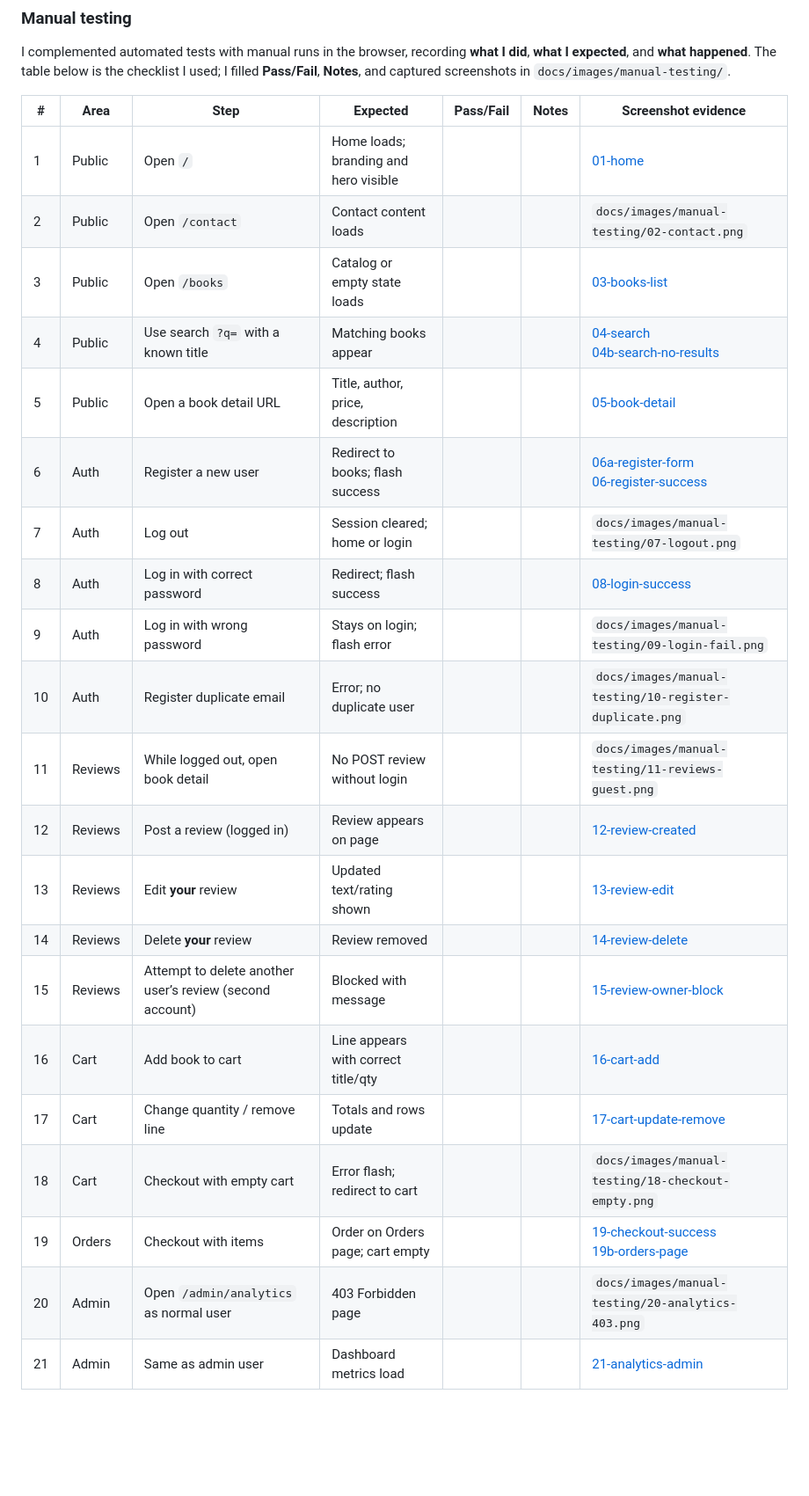
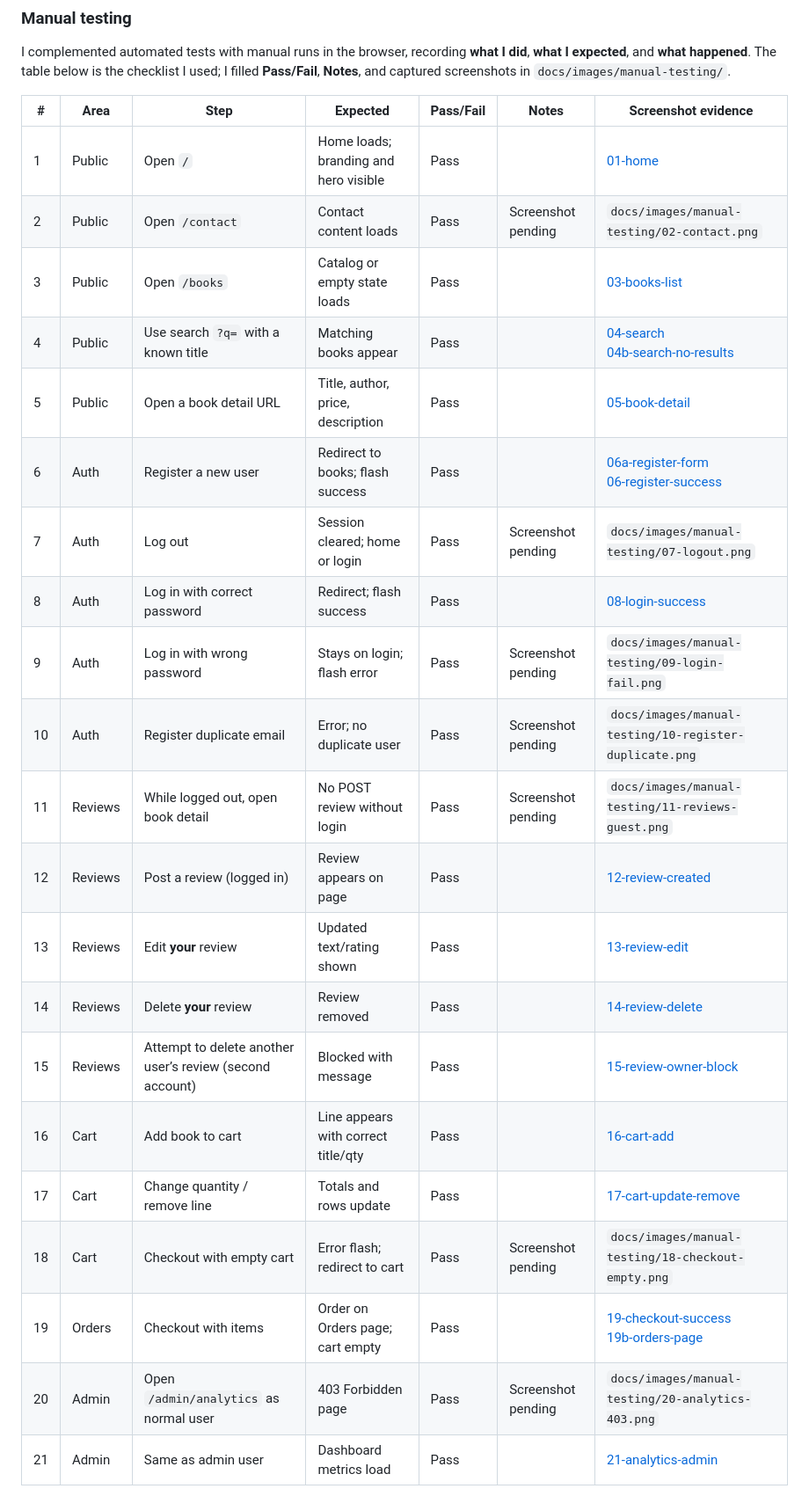
Before and after one commit to sadek17481748/bookly, a Markdown page: README.md, the part around one of its changes. Shown at 88% size. Rendered like a GitHub page; blank space fills up the shorter version.

Commit message:
docs(readme): finalize testing evidence and AI disclosure
Marks testing tables as pass, embeds Lighthouse/validation/responsive/404 screenshots, and adds a clear AI assistance log.

Made-with: Cursor

```diff
--- a/README.md
+++ b/README.md
@@ -620,24 +653,25 @@ I complemented automated tests with manual runs in the browser, recording **what
 
 | # | Area | Step | Expected | Pass/Fail | Notes | Screenshot evidence |
 |---|------|------|----------|-----------|-------|-------------------|
-| 1 | Public | Open `/` | Home loads; branding and hero visible |  |  | [01-home](docs/images/manual-testing/01-home.png) |
-| 2 | Public | Open `/contact` | Contact content loads |  |  | `docs/images/manual-testing/02-contact.png` |
-| 3 | Public | Open `/books` | Catalog or empty state loads |  |  | [03-books-list](docs/images/manual-testing/03-books-list.png) |
-| 4 | Public | Use search `?q=` with a known title | Matching books appear |  |  | [04-search](docs/images/manual-testing/04-search.png)<br>[04b-search-no-results](docs/images/manual-testing/04b-search-no-results.png) |
-| 5 | Public | Open a book detail URL | Title, author, price, description |  |  | [05-book-detail](docs/images/manual-testing/05-book-detail.png) |
-| 6 | Auth | Register a new user | Redirect to books; flash success |  |  | [06a-register-form](docs/images/manual-testing/06a-register-form.png)<br>[06-register-success](docs/images/manual-testing/06-register-success.png) |
-| 7 | Auth | Log out | Session cleared; home or login |  |  | `docs/images/manual-testing/07-logout.png` |
-| 8 | Auth | Log in with correct password | Redirect; flash success |  |  | [08-login-success](docs/images/manual-testing/08-login-success.png) |
-| 9 | Auth | Log in with wrong password | Stays on login; flash error |  |  | `docs/images/manual-testing/09-login-fail.png` |
-| 10 | Auth | Register duplicate email | Error; no duplicate user |  |  | `docs/images/manual-testing/10-register-duplicate.png` |
-| 11 | Reviews | While logged out, open book detail | No POST review without login |  |  | `docs/images/manual-testing/11-reviews-guest.png` |
-| 12 | Reviews | Post a review (logged in) | Review appears on page |  |  | [12-review-created](docs/images/manual-testing/12-review-created.png) |
-| 13 | Reviews | Edit **your** review | Updated text/rating shown |  |  | [13-review-edit](docs/images/manual-testing/13-review-edit.png) |
-| 14 | Reviews | Delete **your** review | Review removed |  |  | [14-review-delete](docs/images/manual-testing/14-review-delete.png) |
-| 15 | Reviews | Attempt to delete another user’s review (second account) | Blocked with message |  |  | [15-review-owner-block](docs/images/manual-testing/15-review-owner-block.png) |
-| 16 | Cart | Add book to cart | Line appears with correct title/qty |  |  | [16-cart-add](docs/images/manual-testing/16-cart-add.png) |
-| 17 | Cart | Change quantity / remove line | Totals and rows update |  |  | [17-cart-update-remove](docs/images/manual-testing/17-cart-update-remove.png) |
-| 18 | Cart | Checkout with empty cart | Error flash; redirect to cart |  |  | `docs/images/manual-testing/18-checkout-empty.png` |
-| 19 | Orders | Checkout with items | Order on Orders page; cart empty |  |  | [19-checkout-success](docs/images/manual-testing/19-checkout-success.png)<br>[19b-orders-page](docs/images/manual-testing/19b-orders-page.png) |
-| 20 | Admin | Open `/admin/analytics` as normal user | 403 Forbidden page |  |  | `docs/images/manual-testing/20-analytics-403.png` |
-| 21 | Admin | Same as admin user | Dashboard metrics load |  |  | [21-analytics-admin](docs/images/manual-testing/21-analytics-admin.png) |
+| 1 | Public | Open `/` | Home loads; branding and hero visible | Pass |  | [01-home](docs/images/manual-testing/01-home.png) |
+| 2 | Public | Open `/contact` | Contact content loads | Pass | Screenshot pending | `docs/images/manual-testing/02-contact.png` |
+| 3 | Public | Open `/books` | Catalog or empty state loads | Pass |  | [03-books-list](docs/images/manual-testing/03-books-list.png) |
+| 4 | Public | Use search `?q=` with a known title | Matching books appear | Pass |  | [04-search](docs/images/manual-testing/04-search.png)<br>[04b-search-no-results](docs/images/manual-testing/04b-search-no-results.png) |
+| 5 | Public | Open a book detail URL | Title, author, price, description | Pass |  | [05-book-detail](docs/images/manual-testing/05-book-detail.png) |
+| 6 | Auth | Register a new user | Redirect to books; flash success | Pass |  | [06a-register-form](docs/images/manual-testing/06a-register-form.png)<br>[06-register-success](docs/images/manual-testing/06-register-success.png) |
+| 7 | Auth | Log out | Session cleared; home or login | Pass | Screenshot pending | `docs/images/manual-testing/07-logout.png` |
+| 8 | Auth | Log in with correct password | Redirect; flash success | Pass |  | [08-login-success](docs/images/manual-testing/08-login-success.png) |
+| 9 | Auth | Log in with wrong password | Stays on login; flash error | Pass | Screenshot pending | `docs/images/manual-testing/09-login-fail.png` |
+| 10 | Auth | Register duplicate email | Error; no duplicate user | Pass | Screenshot pending | `docs/images/manual-testing/10-register-duplicate.png` |
+| 11 | Reviews | While logged out, open book detail | No POST review without login | Pass | Screenshot pending | `docs/images/manual-testing/11-reviews-guest.png` |
+| 12 | Reviews | Post a review (logged in) | Review appears on page | Pass |  | [12-review-created](docs/images/manual-testing/12-review-created.png) |
+| 13 | Reviews | Edit **your** review | Updated text/rating shown | Pass |  | [13-review-edit](docs/images/manual-testing/13-review-edit.png) |
+| 14 | Reviews | Delete **your** review | Review removed | Pass |  | [14-review-delete](docs/images/manual-testing/14-review-delete.png) |
+| 15 | Reviews | Attempt to delete another user’s review (second account) | Blocked with message | Pass |  | [15-review-owner-block](docs/images/manual-testing/15-review-owner-block.png) |
+| 16 | Cart | Add book to cart | Line appears with correct title/qty | Pass |  | [16-cart-add](docs/images/manual-testing/16-cart-add.png) |
+| 17 | Cart | Change quantity / remove line | Totals and rows update | Pass |  | [17-cart-update-remove](docs/images/manual-testing/17-cart-update-remove.png) |
+| 18 | Cart | Checkout with empty cart | Error flash; redirect to cart | Pass | Screenshot pending | `docs/images/manual-testing/18-checkout-empty.png` |
+| 19 | Orders | Checkout with items | Order on Orders page; cart empty | Pass |  | [19-checkout-success](docs/images/manual-testing/19-checkout-success.png)<br>[19b-orders-page](docs/images/manual-testing/19b-orders-page.png) |
+| 20 | Admin | Open `/admin/analytics` as normal user | 403 Forbidden page | Pass | Screenshot pending | `docs/images/manual-testing/20-analytics-403.png` |
+| 21 | Admin | Same as admin user | Dashboard metrics load | Pass |  | [21-analytics-admin](docs/images/manual-testing/21-analytics-admin.png) |
+
```
Also changed, not shown: other parts of README.md (+88 -22 lines), docs/images/validation/404-page.png (added), docs/images/validation/jshint-main-js.png (added), docs/images/validation/lighthouse-home.png (added), docs/images/validation/responsive-test-devices.png (added), docs/images/validation/w3c-css-valid.png (added), docs/images/validation/w3c-html-results.png (added).
